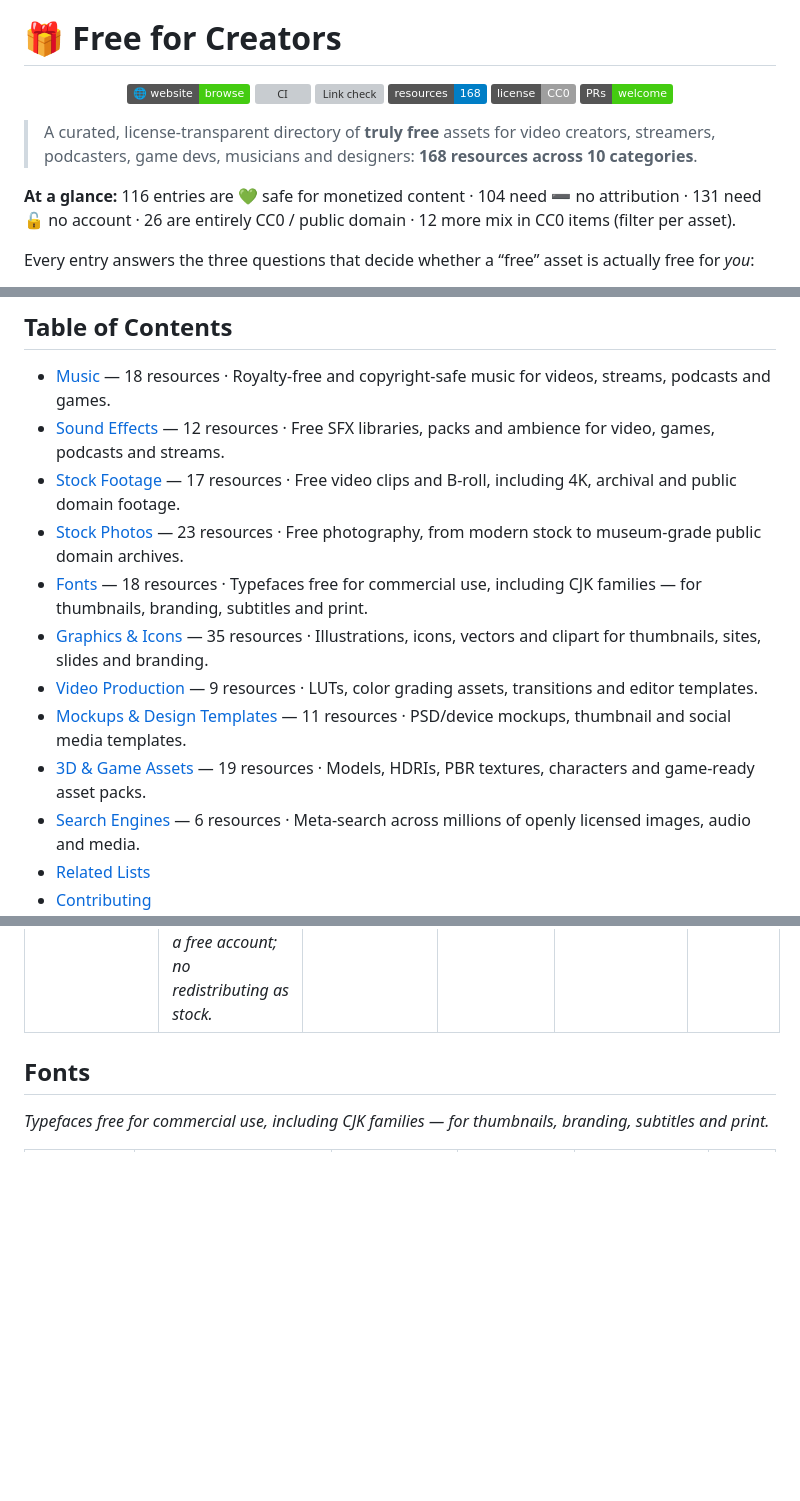
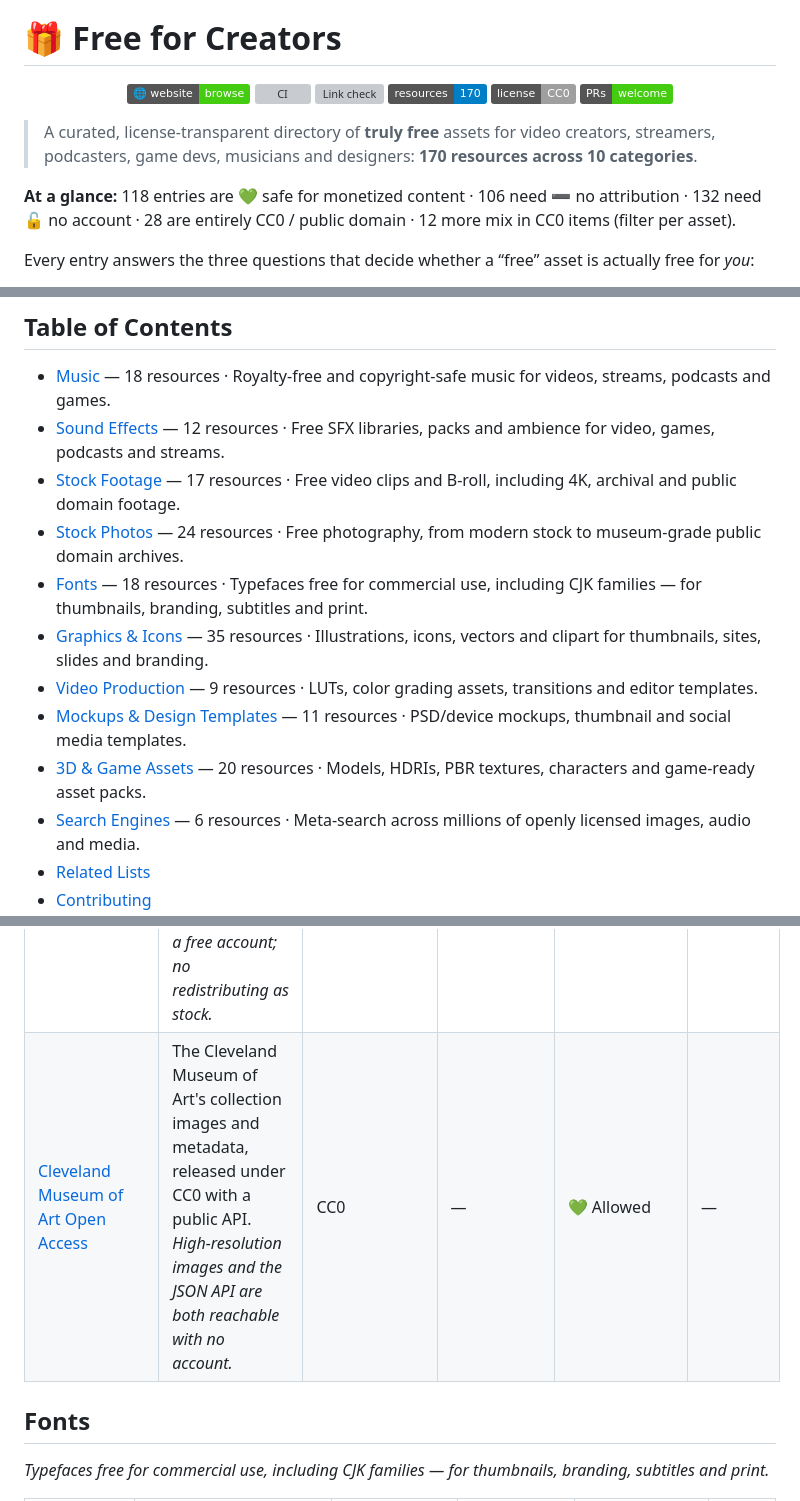
Before and after one commit to skyzhao1223/free-for-creators, a Markdown page: README.md, 3 parts joined by grey strips. Drawn GitHub-style; badges without logos; blank space fills up the shorter version; grey boxes are pictures that could not be loaded.

```diff
--- a/README.md
+++ b/README.md
@@ -12,14 +12,14 @@
   <a href="https://skyzhao1223.github.io/free-for-creators/"><img src="https://img.shields.io/badge/%F0%9F%8C%90_website-browse-success" alt="Website"></a>
   <a href="https://github.com/skyzhao1223/free-for-creators/actions/workflows/ci.yml"><img src="https://github.com/skyzhao1223/free-for-creators/actions/workflows/ci.yml/badge.svg" alt="CI"></a>
   <a href="https://github.com/skyzhao1223/free-for-creators/actions/workflows/linkcheck.yml"><img src="https://github.com/skyzhao1223/free-for-creators/actions/workflows/linkcheck.yml/badge.svg" alt="Link check"></a>
-  <img src="https://img.shields.io/badge/resources-168-blue" alt="168 resources">
+  <img src="https://img.shields.io/badge/resources-170-blue" alt="170 resources">
   <img src="https://img.shields.io/badge/license-CC0-lightgrey" alt="License: CC0">
   <img src="https://img.shields.io/badge/PRs-welcome-brightgreen" alt="PRs welcome">
 </p>
 
-> A curated, license-transparent directory of **truly free** assets for video creators, streamers, podcasters, game devs, musicians and designers: **168 resources across 10 categories**.
+> A curated, license-transparent directory of **truly free** assets for video creators, streamers, podcasters, game devs, musicians and designers: **170 resources across 10 categories**.
 
-**At a glance:** 116 entries are 💚 safe for monetized content · 104 need ➖ no attribution · 131 need 🔓 no account · 26 are entirely CC0 / public domain · 12 more mix in CC0 items (filter per asset).
+**At a glance:** 118 entries are 💚 safe for monetized content · 106 need ➖ no attribution · 132 need 🔓 no account · 28 are entirely CC0 / public domain · 12 more mix in CC0 items (filter per asset).
 
 Every entry answers the three questions that decide whether a “free” asset is actually free for *you*:
 
@@ -49,12 +49,12 @@ Unlike plain link lists, this repo is **verified by CI**: a weekly GitHub Action
 - [Music](#music) — 18 resources · Royalty-free and copyright-safe music for videos, streams, podcasts and games.
 - [Sound Effects](#sound-effects) — 12 resources · Free SFX libraries, packs and ambience for video, games, podcasts and streams.
 - [Stock Footage](#stock-footage) — 17 resources · Free video clips and B-roll, including 4K, archival and public domain footage.
-- [Stock Photos](#stock-photos) — 23 resources · Free photography, from modern stock to museum-grade public domain archives.
+- [Stock Photos](#stock-photos) — 24 resources · Free photography, from modern stock to museum-grade public domain archives.
 - [Fonts](#fonts) — 18 resources · Typefaces free for commercial use, including CJK families — for thumbnails, branding, subtitles and print.
 - [Graphics & Icons](#graphics--icons) — 35 resources · Illustrations, icons, vectors and clipart for thumbnails, sites, slides and branding.
 - [Video Production](#video-production) — 9 resources · LUTs, color grading assets, transitions and editor templates.
 - [Mockups & Design Templates](#mockups--design-templates) — 11 resources · PSD/device mockups, thumbnail and social media templates.
-- [3D & Game Assets](#3d--game-assets) — 19 resources · Models, HDRIs, PBR textures, characters and game-ready asset packs.
+- [3D & Game Assets](#3d--game-assets) — 20 resources · Models, HDRIs, PBR textures, characters and game-ready asset packs.
 - [Search Engines](#search-engines) — 6 resources · Meta-search across millions of openly licensed images, audio and media.
 - [Related Lists](#related-lists)
 - [Contributing](#contributing)
@@ -156,6 +156,7 @@ Unlike plain link lists, this repo is **verified by CI**: a weekly GitHub Action
 | [Skitterphoto](https://skitterphoto.com/) | Daily public-domain photos from photographers, all CC0. | CC0 | — | 💚 Allowed | — |
 | [Life of Pix](https://www.lifeofpix.com/) | Free high-resolution artistic photos from the Leeroy ad agency. _No mass redistribution as stock._ | Life of Pix License (free) | — | 💚 Allowed | — |
 | [Public Domain Pictures](https://www.publicdomainpictures.net/) | Free public-domain-style photo library with a premium high-res tier. _Some downloads need a free account; no redistributing as stock._ | Free license (per image) | — | 💚 Allowed | Optional |
+| [Cleveland Museum of Art Open Access](https://www.clevelandart.org/open-access) | The Cleveland Museum of Art's collection images and metadata, released under CC0 with a public API. _High-resolution images and the JSON API are both reachable with no account._ | CC0 | — | 💚 Allowed | — |
 
 ## Fonts
 
```
Also changed, not shown: other parts of README.md (+1 -0 lines), README.zh-CN.md (+7 -5 lines), assets/banner.png, assets/social-preview.png, 4 other files.
